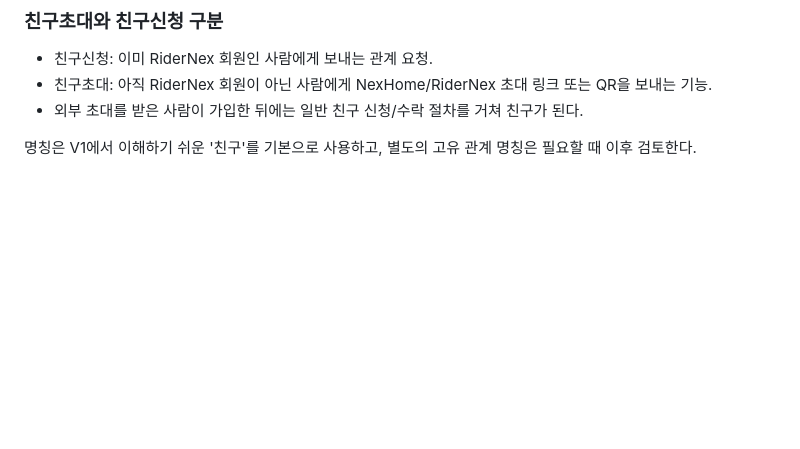
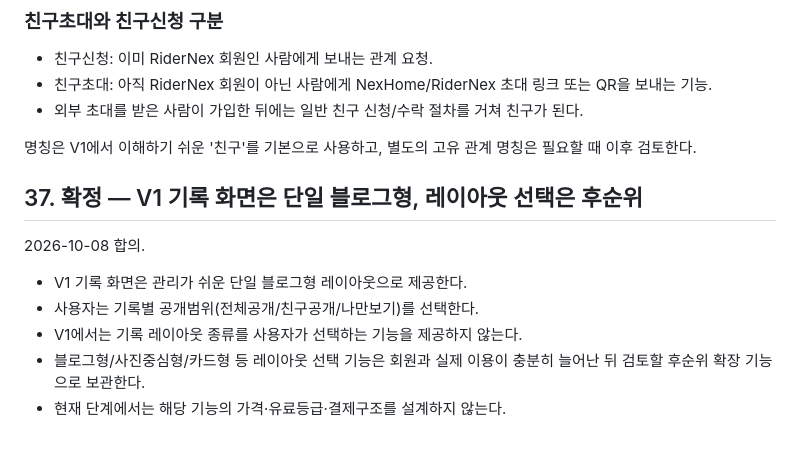
Before and after one commit to sunpeaker1/baedal-jjakkung-download, a Markdown page: NEXHOME_MASTER_PLAN.md, the part around the change. Drawn GitHub-style; blank space fills up the shorter version.

Commit message:
Keep NexHome V1 records on a single blog layout

```diff
--- a/NEXHOME_MASTER_PLAN.md
+++ b/NEXHOME_MASTER_PLAN.md
@@ -714,3 +714,13 @@ NexHome은 초기부터 과도한 유료기능을 넣지 않는다.
 - 외부 초대를 받은 사람이 가입한 뒤에는 일반 친구 신청/수락 절차를 거쳐 친구가 된다.
 
 명칭은 V1에서 이해하기 쉬운 '친구'를 기본으로 사용하고, 별도의 고유 관계 명칭은 필요할 때 이후 검토한다.
+
+
+## 37. 확정 — V1 기록 화면은 단일 블로그형, 레이아웃 선택은 후순위
+2026-10-08 합의.
+
+- V1 기록 화면은 관리가 쉬운 단일 블로그형 레이아웃으로 제공한다.
+- 사용자는 기록별 공개범위(전체공개/친구공개/나만보기)를 선택한다.
+- V1에서는 기록 레이아웃 종류를 사용자가 선택하는 기능을 제공하지 않는다.
+- 블로그형/사진중심형/카드형 등 레이아웃 선택 기능은 회원과 실제 이용이 충분히 늘어난 뒤 검토할 후순위 확장 기능으로 보관한다.
+- 현재 단계에서는 해당 기능의 가격·유료등급·결제구조를 설계하지 않는다.
```
